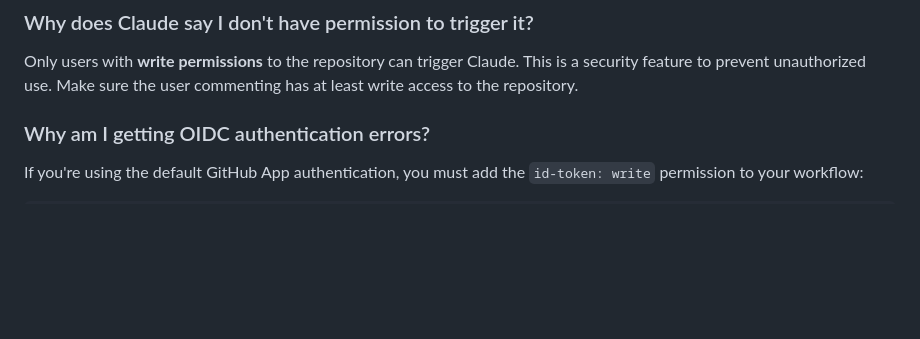
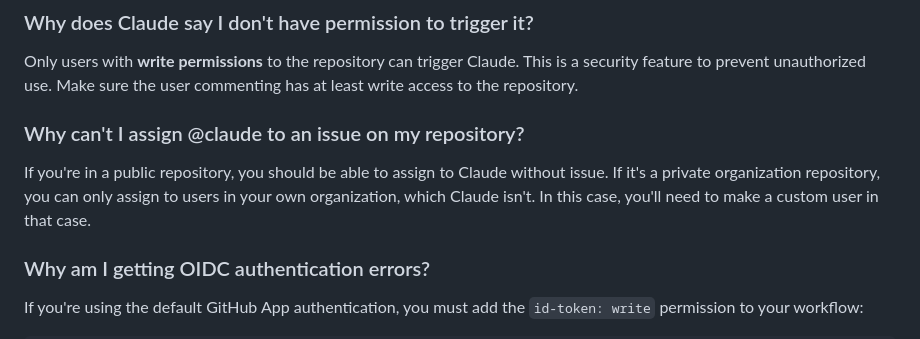
Before and after one commit to zzhewei/claude-code-for-gitlab, a Markdown page: FAQ.md, the part around the change. Rendered like a GitHub page; blank space fills up the shorter version.

Commit message:
docs: add FAQ entry about assigning in a private repo (#218)

```diff
--- a/FAQ.md
+++ b/FAQ.md
@@ -11,6 +11,10 @@ The `github-actions` user cannot trigger subsequent GitHub Actions workflows. Th
 ### Why does Claude say I don't have permission to trigger it?
 
 Only users with **write permissions** to the repository can trigger Claude. This is a security feature to prevent unauthorized use. Make sure the user commenting has at least write access to the repository.
+
+### Why can't I assign @claude to an issue on my repository?
+
+If you're in a public repository, you should be able to assign to Claude without issue. If it's a private organization repository, you can only assign to users in your own organization, which Claude isn't. In this case, you'll need to make a custom user in that case.
 
 ### Why am I getting OIDC authentication errors?
 
```
